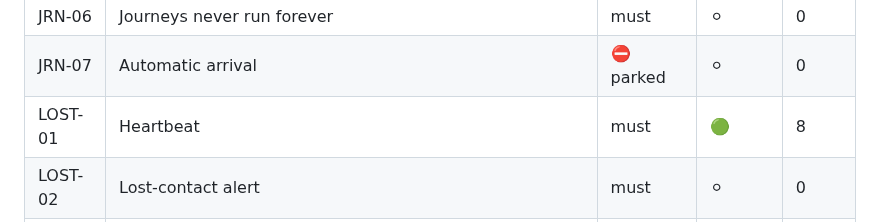
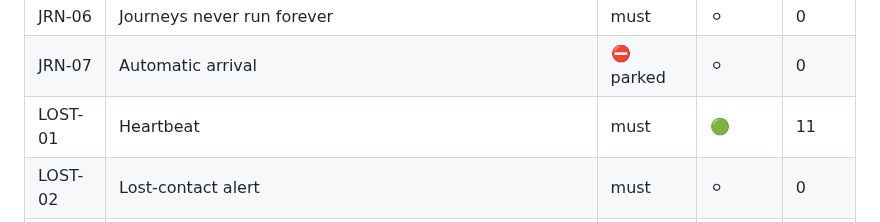
Before and after one commit to bvst/TryggHverdag, a Markdown page: docs/requirements-status.md, the part around the change. Drawn GitHub-style.

Commit message:
LOST-01: requirement report regenerated — LOST-01 has 11 tests, not 8
test-author's static fixes after the first regeneration added three
LOST-01-named tests to the count; CI's traceability job requires the
committed report to match.

Co-Authored-By: Claude Opus 5.5 <noreply@anthropic.com>
Claude-Session: https://claude.ai/code/session_014U1VfHcBHZzFfXjBApttjM

```diff
--- a/docs/requirements-status.md
+++ b/docs/requirements-status.md
@@ -23,7 +23,7 @@ Whether those tests pass is CI's answer, not this file's (INF-04 adds it).
 | JRN-05 | "I'm home" | must | ⚪ | 0 |
 | JRN-06 | Journeys never run forever | must | ⚪ | 0 |
 | JRN-07 | Automatic arrival | ⛔ parked | ⚪ | 0 |
-| LOST-01 | Heartbeat | must | 🟢 | 8 |
+| LOST-01 | Heartbeat | must | 🟢 | 11 |
 | LOST-02 | Lost-contact alert | must | ⚪ | 0 |
 | LOST-03 | Back in contact | must | ⚪ | 0 |
 | LOST-04 | Low battery warning | must | ⚪ | 0 |
```
